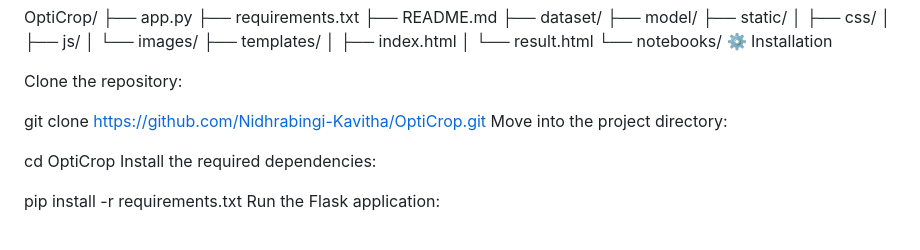
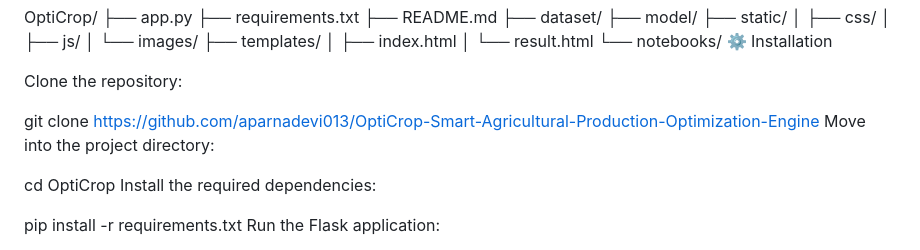
Before and after one commit to aparnadevi013/OptiCrop-Smart-Agricultural-Production-Optimization-Engine, a Markdown page: README.md, the part around the change. Rendered like a GitHub page.

```diff
--- a/README.md
+++ b/README.md
@@ -77,7 +77,7 @@ OptiCrop/
 
 Clone the repository:
 
-git clone https://github.com/Nidhrabingi-Kavitha/OptiCrop.git
+git clone https://github.com/aparnadevi013/OptiCrop-Smart-Agricultural-Production-Optimization-Engine
 Move into the project directory:
 
 cd OptiCrop
```
